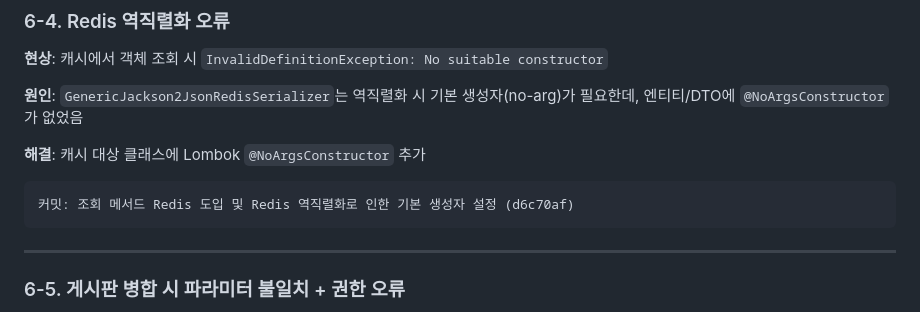
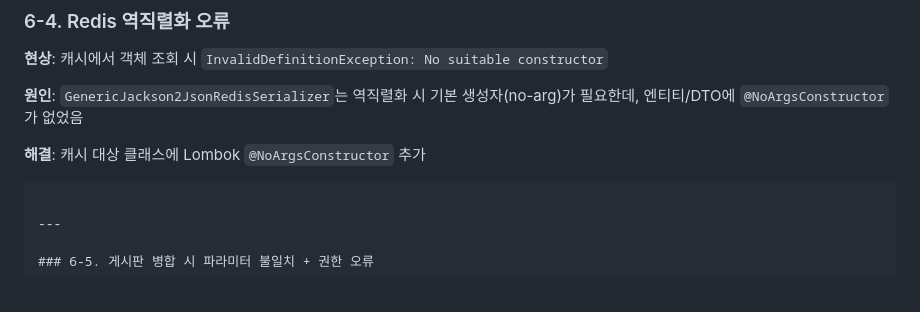
Before and after one commit to jaewon3640/RecycleMap_backend, a Markdown page: README.md, the part around the change. Drawn GitHub-style.

````diff
--- a/README.md
+++ b/README.md
@@ -291,8 +291,7 @@ if (resolvedUserId == null && bearerToken != null) {
 
 **해결**: 캐시 대상 클래스에 Lombok `@NoArgsConstructor` 추가
 
-```
-커밋: 조회 메서드 Redis 도입 및 Redis 역직렬화로 인한 기본 생성자 설정 (d6c70af)
+
 ```
 
 ---
````
